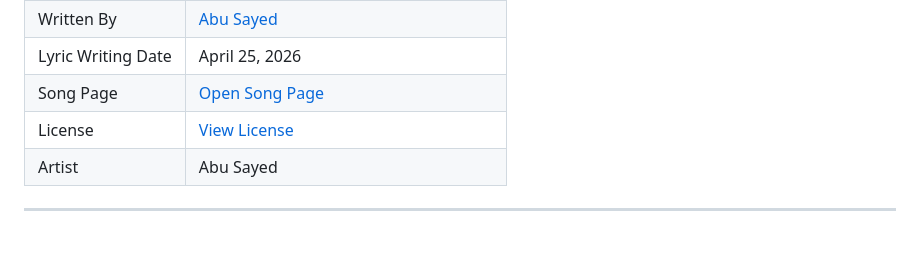
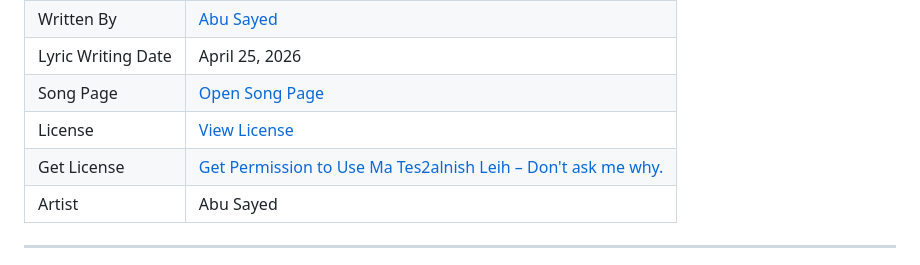
Before and after one commit to ImAbuSayed/ma-tes2alnish-leih-dont-ask-me-why, a Markdown page: README.md, the part around the change. Drawn GitHub-style; blank space fills up the shorter version.

Commit message:
docs: update public README

```diff
--- a/README.md
+++ b/README.md
@@ -13,6 +13,7 @@
 | Lyric Writing Date | April 25, 2026 |
 | Song Page | [Open Song Page](https://imabusayed.github.io/ma-tes2alnish-leih-dont-ask-me-why/) |
 | License | [View License](./LICENSE.md) |
+| Get License | [Get Permission to Use Ma Tes2alnish Leih – Don't ask me why.](https://music.abusayed.com.bd/Licensing/) |
 | Artist | Abu Sayed |
 
 ---
```
